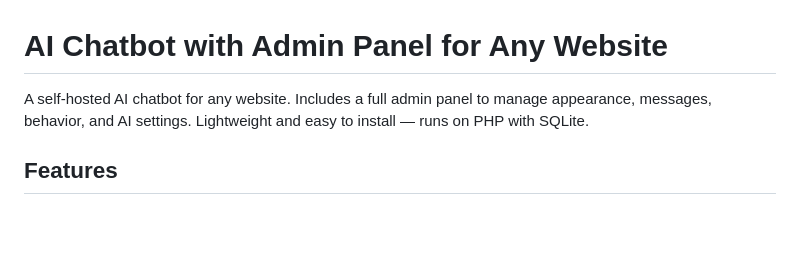
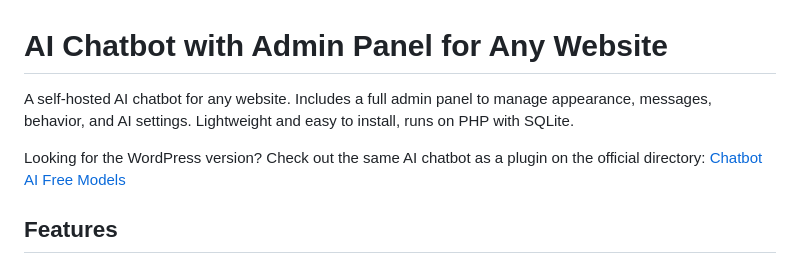
Before and after one commit to NewCodeByte/chatbot-ai-free-models, a Markdown page: chatbot/README.md, the part around the change. GitHub-like rendering; blank space fills up the shorter version.

```diff
--- a/chatbot/README.md
+++ b/chatbot/README.md
@@ -1,6 +1,8 @@
 # AI Chatbot with Admin Panel for Any Website
 
-A self-hosted AI chatbot for any website. Includes a full admin panel to manage appearance, messages, behavior, and AI settings. Lightweight and easy to install — runs on PHP with SQLite.
+A self-hosted AI chatbot for any website. Includes a full admin panel to manage appearance, messages, behavior, and AI settings. Lightweight and easy to install, runs on PHP with SQLite.
+
+Looking for the WordPress version? Check out the same AI chatbot as a plugin on the official directory: [Chatbot AI Free Models](https://wordpress.org/plugins/chatbot-ai-free-models/)
 
 ## Features
 
```
